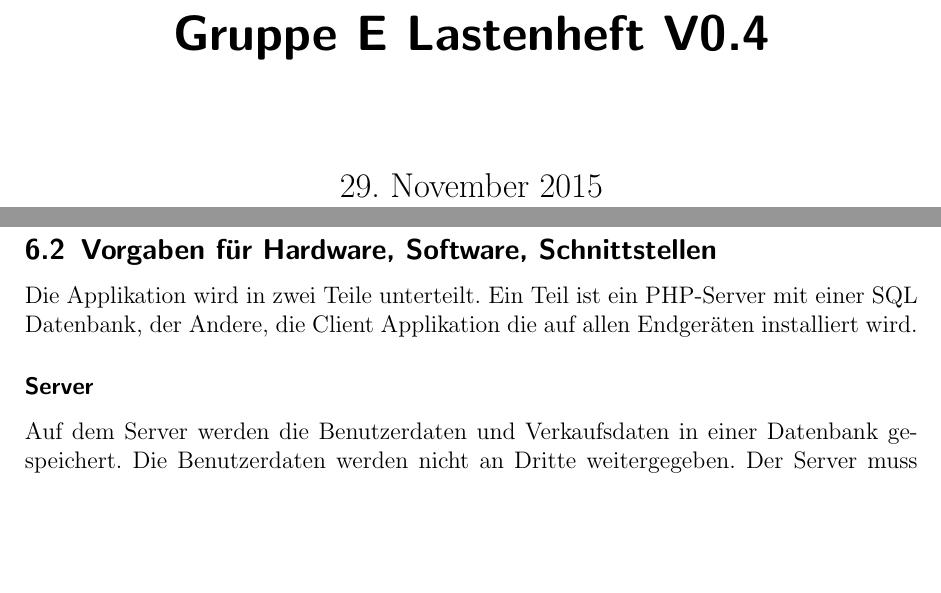
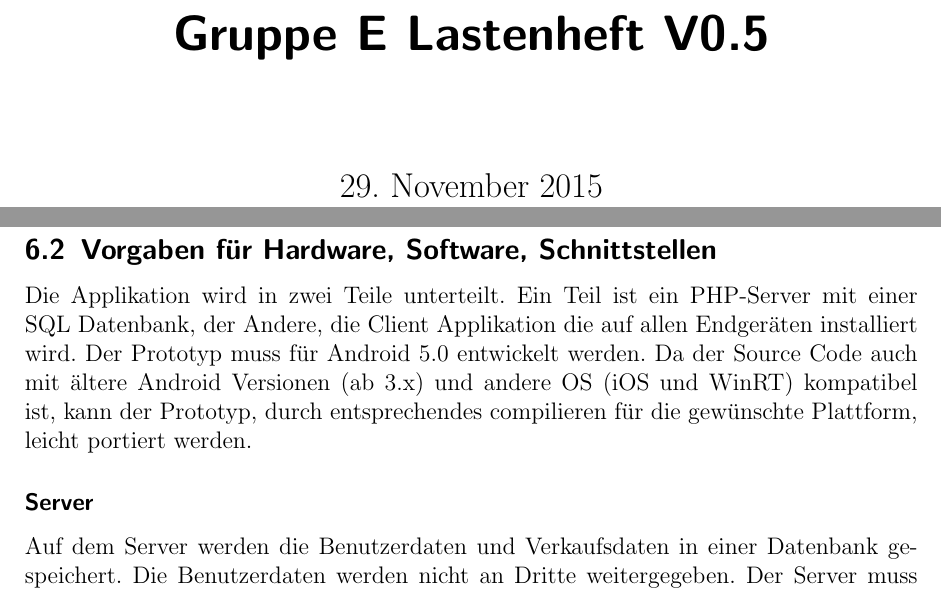
Before and after one commit to VShader/SWE_Lastenheft, a LaTeX document (Lastenheft Gruppe E.tex): two parts of pages 1 and 21 of 23, joined at a grey line, cut so that both start at the same text, the shorter picture padded with empty space. Compiled offline with pdfLaTeX.

Commit message:
set Android to 5.0

```diff
--- a/Lastenheft Gruppe E.tex
+++ b/Lastenheft Gruppe E.tex
@@ -6,7 +6,7 @@
 \usepackage[section]{placeins}
 
 
-\title{Gruppe E Lastenheft V0.4}
+\title{Gruppe E Lastenheft V0.5}
 
 \begin{document}
 \maketitle
@@ -526,6 +526,8 @@ Anforderungen aufgrund des Mengengerüsts.
 \subsection{Vorgaben für Hardware, Software, Schnittstellen}
 Die Applikation wird in zwei Teile unterteilt.
 Ein Teil ist ein PHP-Server mit einer SQL Datenbank, der Andere, die Client Applikation die auf allen Endgeräten installiert wird.
+Der Prototyp muss für Android 5.0 entwickelt werden.
+Da der Source Code auch mit ältere Android Versionen (ab 3.x) und andere OS (iOS und WinRT) kompatibel ist, kann der Prototyp, durch entsprechendes compilieren für die gewünschte Plattform, leicht portiert werden.
 
 \subsubsection*{Server}
 Auf dem Server werden die Benutzerdaten und Verkaufsdaten in einer Datenbank gespeichert.
```
